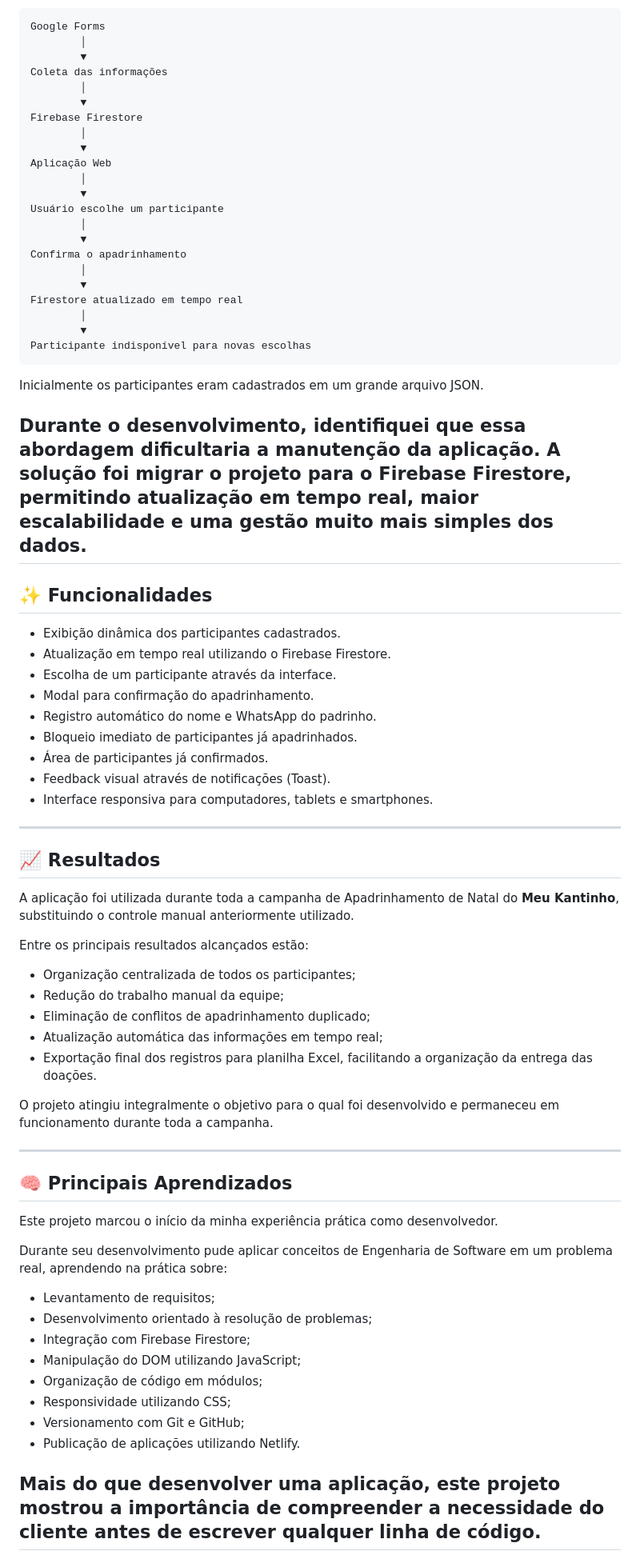
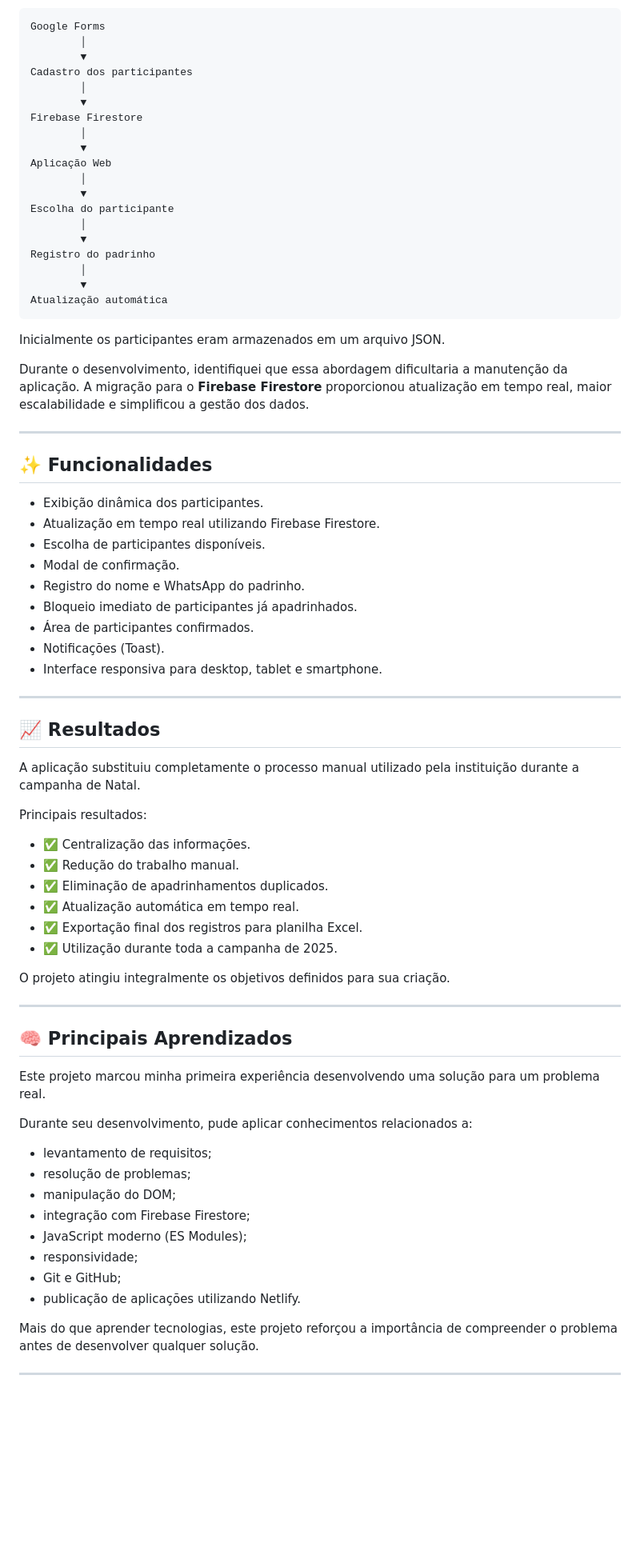
Before and after one commit to brunopessino/apadrinhamento-mk, a Markdown page: README.md, the part around one of its changes. Shown at 80% size. Rendered like a GitHub page; blank space fills up the shorter version.

Commit message:
docs: aprimora documentação do projeto Apadrinhamento MK
Atualiza o README com informações mais detalhadas sobre o projeto, arquitetura, funcionalidades, resultados e aprendizados.

````diff
--- a/README.md
+++ b/README.md
@@ -83,7 +88,7 @@ Fluxo da aplicação:
 Google Forms
         │
         ▼
-Coleta das informações
+Cadastro dos participantes
         │
         ▼
 Firebase Firestore
@@ -92,68 +97,68 @@ Firebase Firestore
 Aplicação Web
         │
         ▼
-Usuário escolhe um participante
+Escolha do participante
         │
         ▼
-Confirma o apadrinhamento
+Registro do padrinho
         │
         ▼
-Firestore atualizado em tempo real
-        │
-        ▼
-Participante indisponível para novas escolhas
+Atualização automática
 ```
 
-Inicialmente os participantes eram cadastrados em um grande arquivo JSON.
+Inicialmente os participantes eram armazenados em um arquivo JSON.
 
-Durante o desenvolvimento, identifiquei que essa abordagem dificultaria a manutenção da aplicação. A solução foi migrar o projeto para o **Firebase Firestore**, permitindo atualização em tempo real, maior escalabilidade e uma gestão muito mais simples dos dados.
+Durante o desenvolvimento, identifiquei que essa abordagem dificultaria a manutenção da aplicação. A migração para o **Firebase Firestore** proporcionou atualização em tempo real, maior escalabilidade e simplificou a gestão dos dados.
+
 ---
 
 ## ✨ Funcionalidades
 
-- Exibição dinâmica dos participantes cadastrados.
-- Atualização em tempo real utilizando o Firebase Firestore.
-- Escolha de um participante através da interface.
-- Modal para confirmação do apadrinhamento.
-- Registro automático do nome e WhatsApp do padrinho.
+- Exibição dinâmica dos participantes.
+- Atualização em tempo real utilizando Firebase Firestore.
+- Escolha de participantes disponíveis.
+- Modal de confirmação.
+- Registro do nome e WhatsApp do padrinho.
 - Bloqueio imediato de participantes já apadrinhados.
-- Área de participantes já confirmados.
-- Feedback visual através de notificações (Toast).
-- Interface responsiva para computadores, tablets e smartphones.
+- Área de participantes confirmados.
+- Notificações (Toast).
+- Interface responsiva para desktop, tablet e smartphone.
 
 ---
 
 ## 📈 Resultados
 
-A aplicação foi utilizada durante toda a campanha de Apadrinhamento de Natal do **Meu Kantinho**, substituindo o controle manual anteriormente utilizado.
+A aplicação substituiu completamente o processo manual utilizado pela instituição durante a campanha de Natal.
 
-Entre os principais resultados alcançados estão:
+Principais resultados:
 
-- Organização centralizada de todos os participantes;
-- Redução do trabalho manual da equipe;
-- Eliminação de conflitos de apadrinhamento duplicado;
-- Atualização automática das informações em tempo real;
-- Exportação final dos registros para planilha Excel, facilitando a organização da entrega das doações.
+- ✅ Centralização das informações.
+- ✅ Redução do trabalho manual.
+- ✅ Eliminação de apadrinhamentos duplicados.
+- ✅ Atualização automática em tempo real.
+- ✅ Exportação final dos registros para planilha Excel.
+- ✅ Utilização durante toda a campanha de 2025.
 
-O projeto atingiu integralmente o objetivo para o qual foi desenvolvido e permaneceu em funcionamento durante toda a campanha.
+O projeto atingiu integralmente os objetivos definidos para sua criação.
 
 ---
 
 ## 🧠 Principais Aprendizados
 
-Este projeto marcou o início da minha experiência prática como desenvolvedor.
+Este projeto marcou minha primeira experiência desenvolvendo uma solução para um problema real.
 
-Durante seu desenvolvimento pude aplicar conceitos de Engenharia de Software em um problema real, aprendendo na prática sobre:
+Durante seu desenvolvimento, pude aplicar conhecimentos relacionados a:
 
-- Levantamento de requisitos;
-- Desenvolvimento orientado à resolução de problemas;
-- Integração com Firebase Firestore;
-- Manipulação do DOM utilizando JavaScript;
-- Organização de código em módulos;
-- Responsividade utilizando CSS;
-- Versionamento com Git e GitHub;
-- Publicação de aplicações utilizando Netlify.
+- levantamento de requisitos;
+- resolução de problemas;
+- manipulação do DOM;
+- integração com Firebase Firestore;
+- JavaScript moderno (ES Modules);
+- responsividade;
+- Git e GitHub;
+- publicação de aplicações utilizando Netlify.
 
-Mais do que desenvolver uma aplicação, este projeto mostrou a importância de compreender a necessidade do cliente antes de escrever qualquer linha de código.
+Mais do que aprender tecnologias, este projeto reforçou a importância de compreender o problema antes de desenvolver qualquer solução.
+
 ---
 
````
Also changed, not shown: other parts of README.md (+46 -37 lines).
